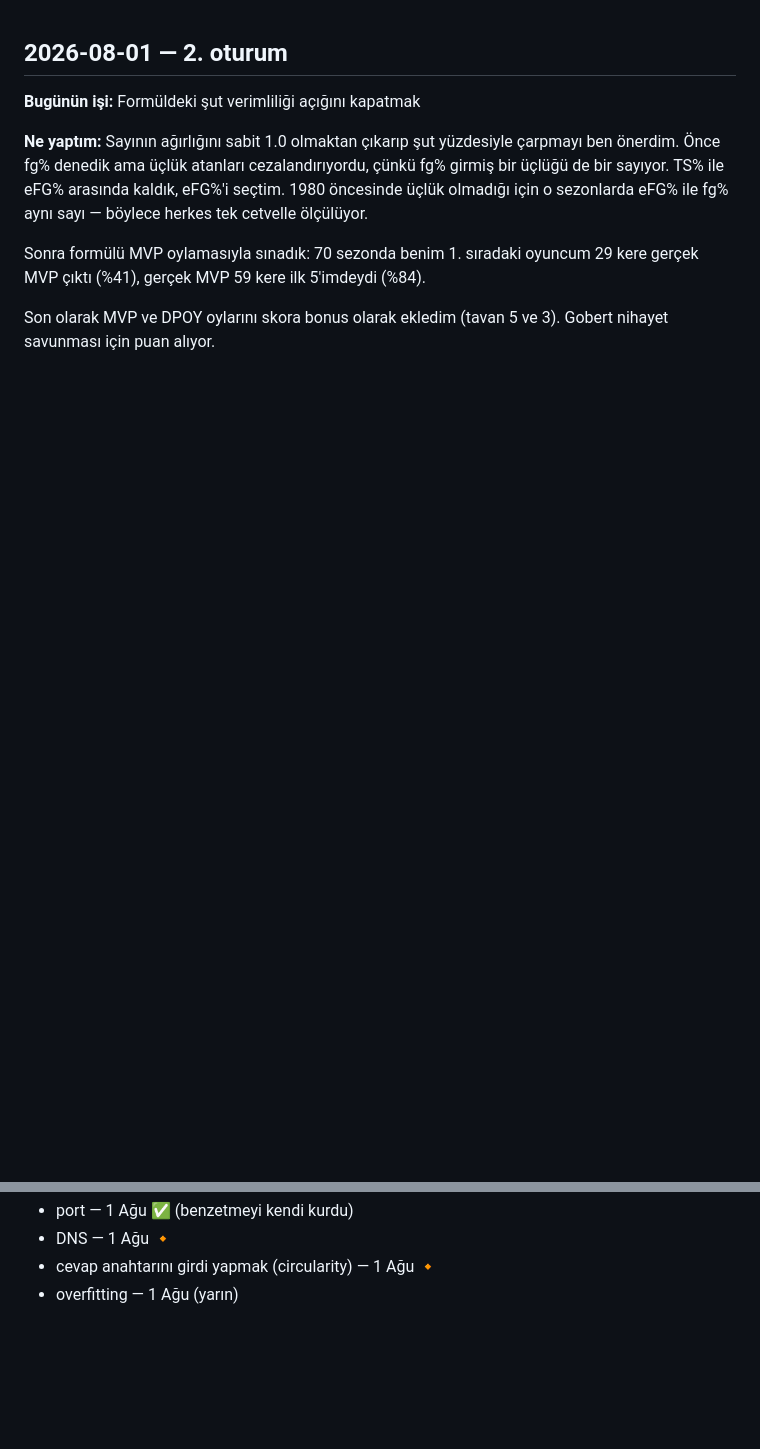
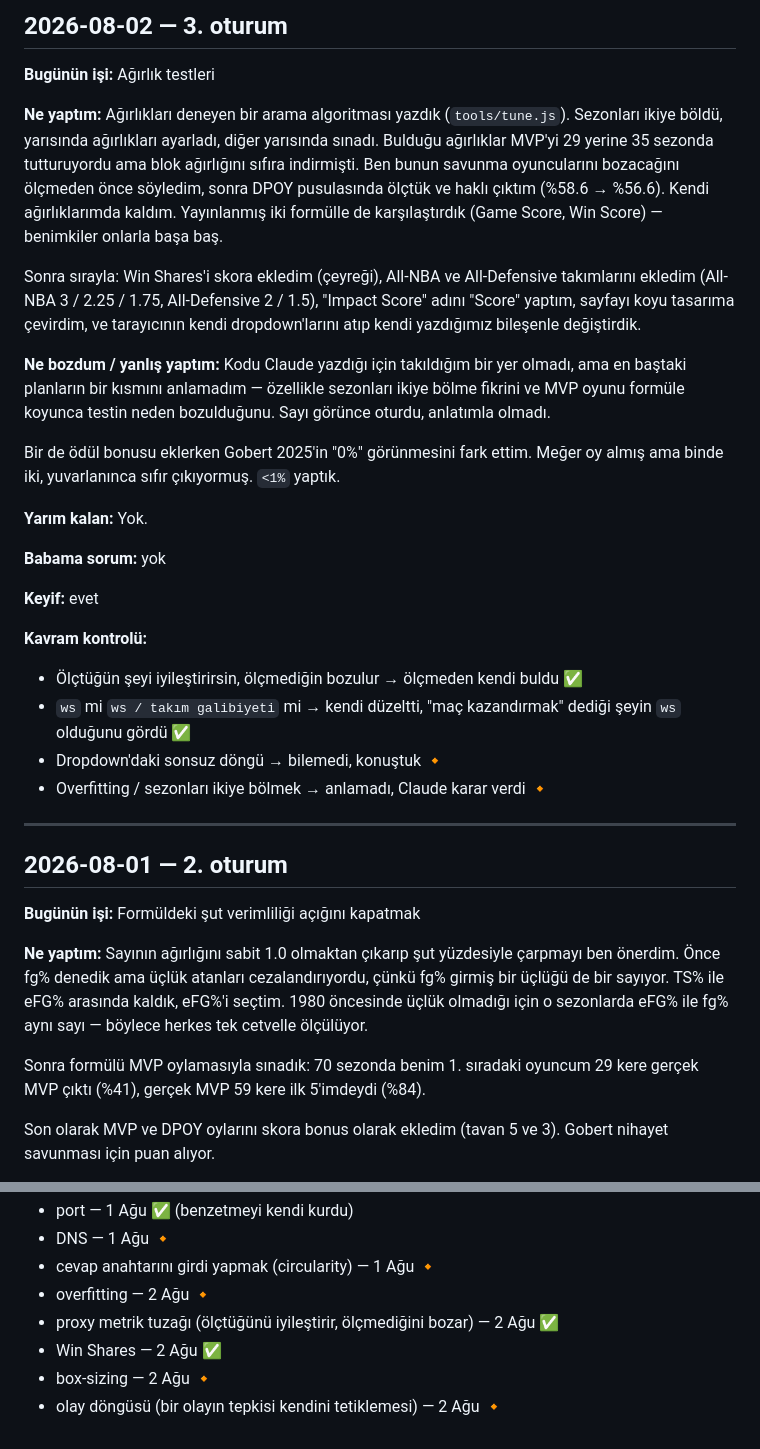
Before and after one commit to baxakal8-bit/nba-draft, a Markdown page: GUNLUK.md, 2 parts joined by grey strips. Drawn GitHub-style; blank space fills up the shorter version.

Commit message:
Add journal for the weight tuning session

```diff
--- a/GUNLUK.md
+++ b/GUNLUK.md
@@ -1,3 +1,44 @@
+## 2026-08-02 — 3. oturum
+**Bugünün işi:** Ağırlık testleri
+
+**Ne yaptım:** Ağırlıkları deneyen bir arama algoritması yazdık
+(`tools/tune.js`). Sezonları ikiye böldü, yarısında ağırlıkları ayarladı,
+diğer yarısında sınadı. Bulduğu ağırlıklar MVP'yi 29 yerine 35 sezonda
+tutturuyordu ama blok ağırlığını sıfıra indirmişti. Ben bunun savunma
+oyuncularını bozacağını ölçmeden önce söyledim, sonra DPOY pusulasında
+ölçtük ve haklı çıktım (%58.6 → %56.6). Kendi ağırlıklarımda kaldım.
+Yayınlanmış iki formülle de karşılaştırdık (Game Score, Win Score) —
+benimkiler onlarla başa baş.
+
+Sonra sırayla: Win Shares'i skora ekledim (çeyreği), All-NBA ve
+All-Defensive takımlarını ekledim (All-NBA 3 / 2.25 / 1.75, All-Defensive
+2 / 1.5), "Impact Score" adını "Score" yaptım, sayfayı koyu tasarıma
+çevirdim, ve tarayıcının kendi dropdown'larını atıp kendi yazdığımız
+bileşenle değiştirdik.
+
+**Ne bozdum / yanlış yaptım:** Kodu Claude yazdığı için takıldığım bir yer
+olmadı, ama en baştaki planların bir kısmını anlamadım — özellikle
+sezonları ikiye bölme fikrini ve MVP oyunu formüle koyunca testin neden
+bozulduğunu. Sayı görünce oturdu, anlatımla olmadı.
+
+Bir de ödül bonusu eklerken Gobert 2025'in "0%" görünmesini fark ettim.
+Meğer oy almış ama binde iki, yuvarlanınca sıfır çıkıyormuş. `<1%` yaptık.
+
+**Yarım kalan:** Yok.
+
+**Babama sorum:** yok
+
+**Keyif:** evet
+
+**Kavram kontrolü:**
+- Ölçtüğün şeyi iyileştirirsin, ölçmediğin bozulur → ölçmeden kendi buldu ✅
+- `ws` mi `ws / takım galibiyeti` mi → kendi düzeltti, "maç kazandırmak"
+  dediği şeyin `ws` olduğunu gördü ✅
+- Dropdown'daki sonsuz döngü → bilemedi, konuştuk 🔸
+- Overfitting / sezonları ikiye bölmek → anlamadı, Claude karar verdi 🔸
+
+---
+
 ## 2026-08-01 — 2. oturum
 **Bugünün işi:** Formüldeki şut verimliliği açığını kapatmak
 
@@ -83,4 +124,8 @@ bozuldu, o yüzden basit halde bıraktık ve sayfada açıkça yazdık.
 - port — 1 Ağu ✅ (benzetmeyi kendi kurdu)
 - DNS — 1 Ağu 🔸
 - cevap anahtarını girdi yapmak (circularity) — 1 Ağu 🔸
-- overfitting — 1 Ağu (yarın)
+- overfitting — 2 Ağu 🔸
+- proxy metrik tuzağı (ölçtüğünü iyileştirir, ölçmediğini bozar) — 2 Ağu ✅
+- Win Shares — 2 Ağu ✅
+- box-sizing — 2 Ağu 🔸
+- olay döngüsü (bir olayın tepkisi kendini tetiklemesi) — 2 Ağu 🔸
```
